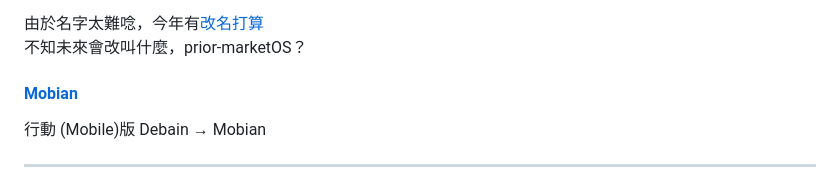
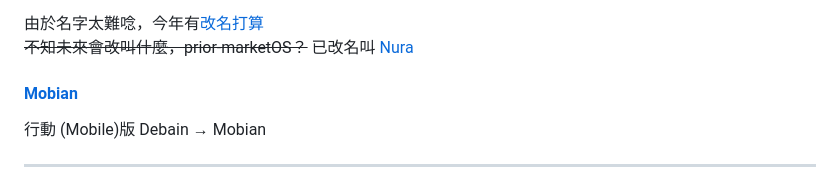
Before and after one commit to Hieraaetus-moorei/privacy_guides_tw, a Markdown page: deGoogle-mobile-OS.md, the part around the change. Drawn GitHub-style.

Commit message:
postmarketOS new name added

```diff
--- a/deGoogle-mobile-OS.md
+++ b/deGoogle-mobile-OS.md
@@ -531,7 +531,7 @@ pmOS 支援多種桌面環境，[主流 Linux 介面](https://postmarketos.org/b
 * 與傳統手機介面差異大，轉換成本較高
 
 由於名字太難唸，今年有[改名打算](https://postmarketos.org/blog/2025/03/04/pmOS-update-2025-02/)
-不知未來會改叫什麼，prior-marketOS？
+~~不知未來會改叫什麼，prior-marketOS？~~ 已改名叫 [Nura](https://nura.eco/)
 
 #### [Mobian](https://mobian-project.org/)
 行動 (Mobile)版 Debain → Mobian
```
